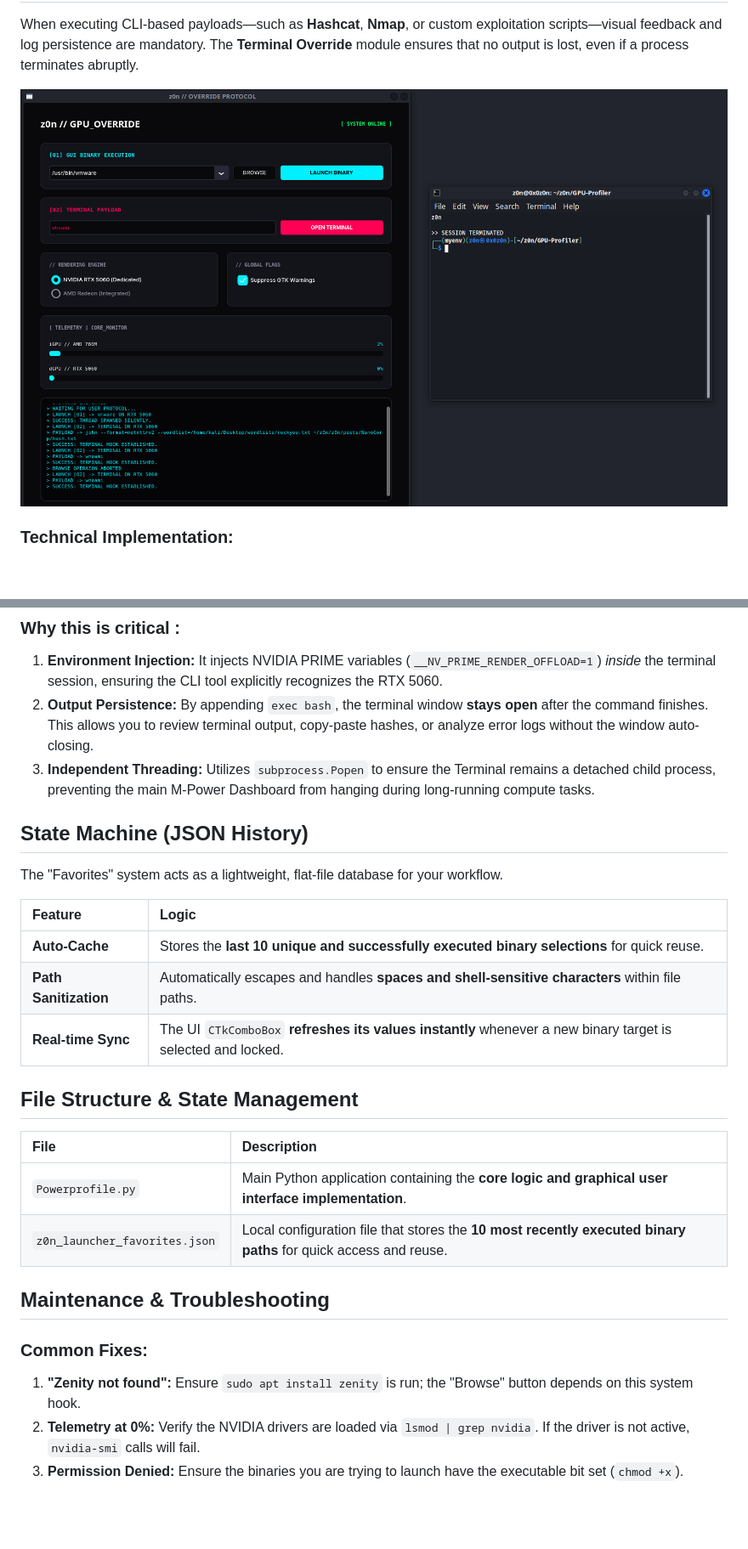
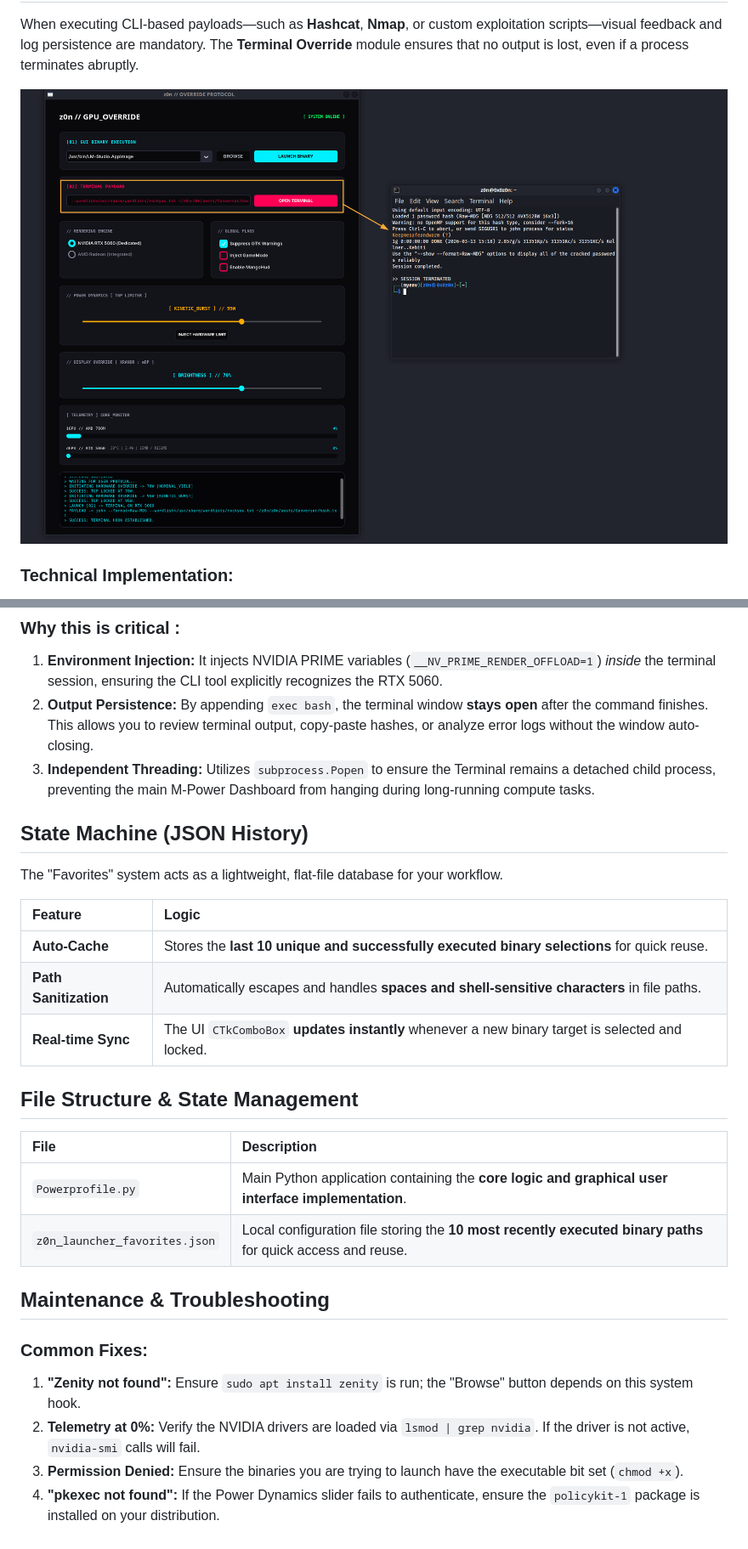
Before and after one commit to 0x0z0n/GPU-Profiler, a Markdown page: gpuprofiler.md, 2 parts joined by grey strips. Shown: that part at 85% size. Rendered like a GitHub page; pictures changed too: htb_CMD.png; blank space fills up the shorter version.

```diff
--- a/gpuprofiler.md
+++ b/gpuprofiler.md
@@ -100,33 +123,29 @@ x-terminal-emulator -e bash -c "<GPU_ENV_VARS> <USER_COMMAND>; echo; echo '[PROC
 2. **Output Persistence:** By appending `exec bash`, the terminal window **stays open** after the command finishes. This allows you to review terminal output, copy-paste hashes, or analyze error logs without the window auto-closing.
 3. **Independent Threading:** Utilizes `subprocess.Popen` to ensure the Terminal remains a detached child process, preventing the main M-Power Dashboard from hanging during long-running compute tasks.
 
-
-
-##  State Machine (JSON History)
+## State Machine (JSON History)
 
 The "Favorites" system acts as a lightweight, flat-file database for your workflow.
 
-| Feature               | Logic                                                                                                        |
-| :-------------------- | :----------------------------------------------------------------------------------------------------------- |
-| **Auto-Cache**        | Stores the **last 10 unique and successfully executed binary selections** for quick reuse.                   |
-| **Path Sanitization** | Automatically escapes and handles **spaces and shell-sensitive characters** within file paths.               |
-| **Real-time Sync**    | The UI `CTkComboBox` **refreshes its values instantly** whenever a new binary target is selected and locked. |
+| Feature               | Logic                                                                                           |
+| :-------------------- | :---------------------------------------------------------------------------------------------- |
+| **Auto-Cache**        | Stores the **last 10 unique and successfully executed binary selections** for quick reuse.      |
+| **Path Sanitization** | Automatically escapes and handles **spaces and shell-sensitive characters** in file paths.      |
+| **Real-time Sync**    | The UI `CTkComboBox` **updates instantly** whenever a new binary target is selected and locked. |
 
 
+## File Structure & State Management
 
+| File                          | Description                                                                                                 |
+| :---------------------------- | :---------------------------------------------------------------------------------------------------------- |
+| `Powerprofile.py`             | Main Python application containing the **core logic and graphical user interface implementation**.          |
+| `z0n_launcher_favorites.json` | Local configuration file storing the **10 most recently executed binary paths** for quick access and reuse. |
 
-##  File Structure & State Management
-
-| File                          | Description                                                                                                     |
-| :---------------------------- | :-------------------------------------------------------------------------------------------------------------- |
-| `Powerprofile.py`             | Main Python application containing the **core logic and graphical user interface implementation**.              |
-| `z0n_launcher_favorites.json` | Local configuration file that stores the **10 most recently executed binary paths** for quick access and reuse. |
-
-
-##  Maintenance & Troubleshooting
+## Maintenance & Troubleshooting
 
 ### Common Fixes:
 
 1. **"Zenity not found":** Ensure `sudo apt install zenity` is run; the "Browse" button depends on this system hook.
 2. **Telemetry at 0%:** Verify the NVIDIA drivers are loaded via `lsmod | grep nvidia`. If the driver is not active, `nvidia-smi` calls will fail.
 3. **Permission Denied:** Ensure the binaries you are trying to launch have the executable bit set (`chmod +x`).
+4. **"pkexec not found":** If the Power Dynamics slider fails to authenticate, ensure the `policykit-1` package is installed on your distribution.
```
Also changed, not shown: other parts of gpuprofiler.md (+46 -23 lines), htb_File_manger.png, htb_TGP.png, htb_UI.png.
